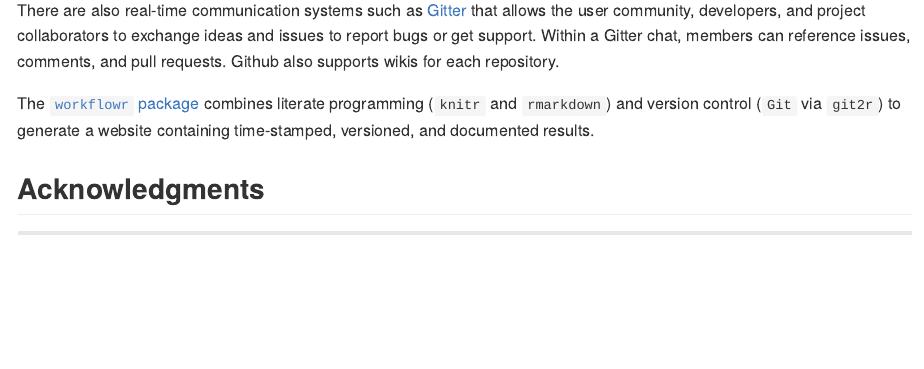
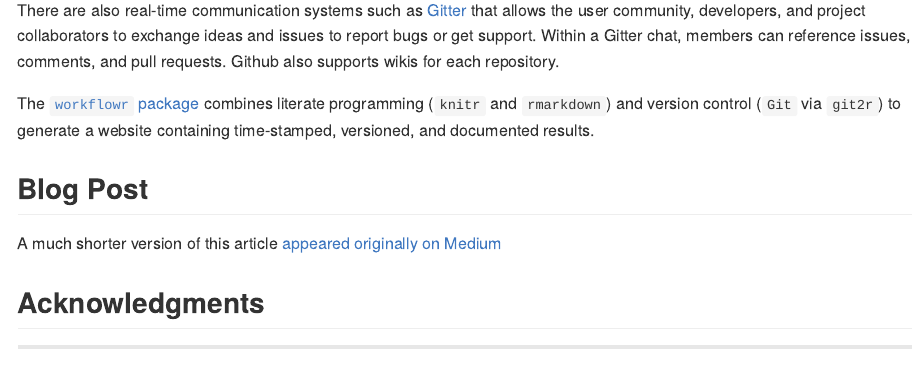
Before and after one commit to moldach/project-directory, an R Markdown document (README.Rmd): the page in a window 1100 px wide, from 6730 px down. The pictures show the output file README.md that the author committed with the source, drawn offline in the style of GitHub; long lines of code are wrapped.

Commit message:
Add link to blog article

```diff
--- a/README.Rmd
+++ b/README.Rmd
@@ -199,6 +199,10 @@ There are also real-time communication systems such as [Gitter](http://gitter.im
 
 The [`workflowr` package](https://cran.r-project.org/web/packages/workflowr/index.html) combines literate programming (`knitr` and `rmarkdown`) and version control (`Git` via `git2r`) to generate a website containing time-stamped, versioned, and documented results.
 
+## Blog Post
+
+A much shorter version of this article [appeared originally on Medium](https://towardsdatascience.com/the-gold-standard-of-data-science-project-management-13d68c9e85d6)
+
 ## Acknowledgments
 ***
 
```
Also changed, not shown: README.md.
